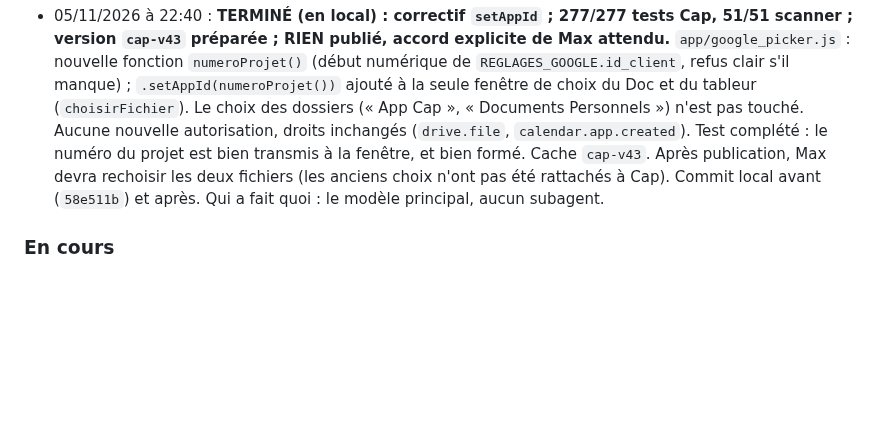
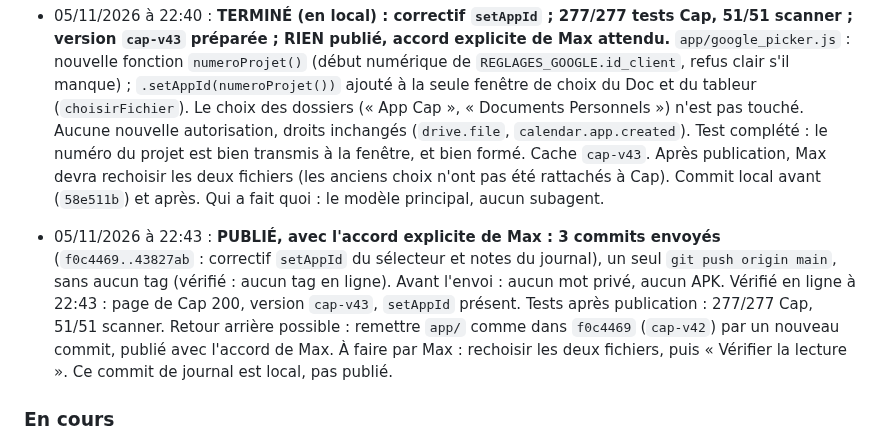
Before and after one commit to maxlavegie-dev/cap, a Markdown page: JOURNAL_DE_BORD.md, the part around the change. Rendered like a GitHub page; blank space fills up the shorter version.

Commit message:
Journal : publication de 3 commits, cap-v43 en ligne
Co-Authored-By: Claude Opus 5.5 <noreply@anthropic.com>

```diff
--- a/JOURNAL_DE_BORD.md
+++ b/JOURNAL_DE_BORD.md
@@ -334,6 +334,8 @@ Zencoder note chaque étape dans ce journal AVANT de la commencer. Jamais deux o
 
 - 05/11/2026 à 22:40 : **TERMINÉ (en local) : correctif `setAppId` ; 277/277 tests Cap, 51/51 scanner ; version `cap-v43` préparée ; RIEN publié, accord explicite de Max attendu.** `app/google_picker.js` : nouvelle fonction `numeroProjet()` (début numérique de `REGLAGES_GOOGLE.id_client`, refus clair s'il manque) ; `.setAppId(numeroProjet())` ajouté à la seule fenêtre de choix du Doc et du tableur (`choisirFichier`). Le choix des dossiers (« App Cap », « Documents Personnels ») n'est pas touché. Aucune nouvelle autorisation, droits inchangés (`drive.file`, `calendar.app.created`). Test complété : le numéro du projet est bien transmis à la fenêtre, et bien formé. Cache `cap-v43`. Après publication, Max devra rechoisir les deux fichiers (les anciens choix n'ont pas été rattachés à Cap). Commit local avant (`58e511b`) et après. Qui a fait quoi : le modèle principal, aucun subagent.
 
+- 05/11/2026 à 22:43 : **PUBLIÉ, avec l'accord explicite de Max : 3 commits envoyés** (`f0c4469..43827ab` : correctif `setAppId` du sélecteur et notes du journal), un seul `git push origin main`, sans aucun tag (vérifié : aucun tag en ligne). Avant l'envoi : aucun mot privé, aucun APK. Vérifié en ligne à 22:43 : page de Cap 200, version `cap-v43`, `setAppId` présent. Tests après publication : 277/277 Cap, 51/51 scanner. Retour arrière possible : remettre `app/` comme dans `f0c4469` (`cap-v42`) par un nouveau commit, publié avec l'accord de Max. À faire par Max : rechoisir les deux fichiers, puis « Vérifier la lecture ». Ce commit de journal est local, pas publié.
+
 ### En cours
 - Étape B (pont du micro) : testée sur émulateur sans erreur, en attente du test réel de Max sur son téléphone.
 - Étape C.1 : nouvel APK de diagnostic prêt (`Cap-coque-etapeC1-debug.apk`), avec une bannière dans l'écran de Cap (plus de fenêtre native) et une écriture dans un fichier du téléphone. En attente du nouveau test de Max pour voir enfin le détail exact de l'erreur, avant de corriger la vraie cause puis de continuer vers le scanner ML Kit et le vrai dépôt Drive (étape C.2).
```
